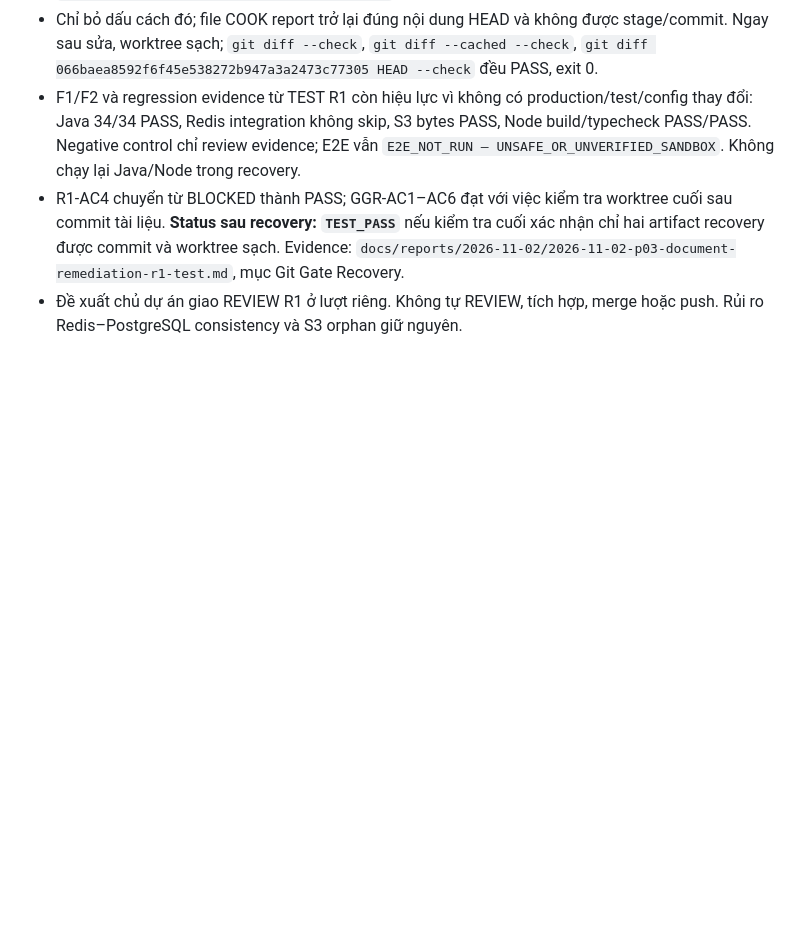
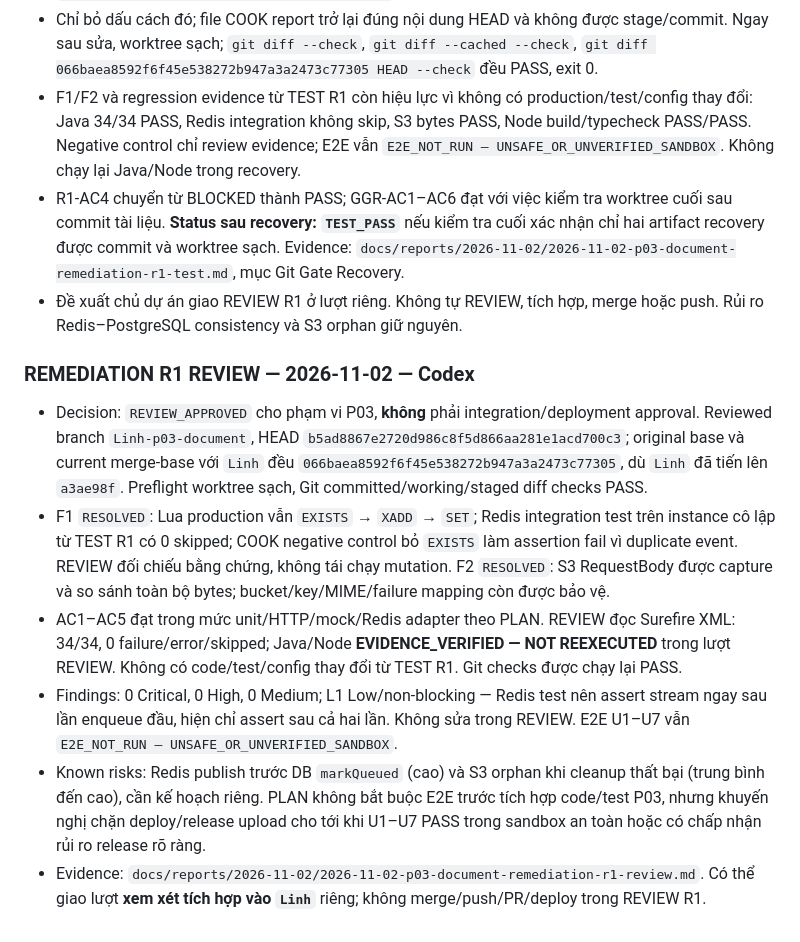
Before and after one commit to doandinhlinh25/thanh-tam-tam-linh, a Markdown page: docs/handoffs/2026-10-31-p03-document.md, the part around the change. Rendered like a GitHub page; blank space fills up the shorter version.

Commit message:
review(document): approve P03 R1 remediation

```diff
--- a/docs/handoffs/2026-10-31-p03-document.md
+++ b/docs/handoffs/2026-10-31-p03-document.md
@@ -108,3 +108,12 @@
 - F1/F2 và regression evidence từ TEST R1 còn hiệu lực vì không có production/test/config thay đổi: Java 34/34 PASS, Redis integration không skip, S3 bytes PASS, Node build/typecheck PASS/PASS. Negative control chỉ review evidence; E2E vẫn `E2E_NOT_RUN — UNSAFE_OR_UNVERIFIED_SANDBOX`. Không chạy lại Java/Node trong recovery.
 - R1-AC4 chuyển từ BLOCKED thành PASS; GGR-AC1–AC6 đạt với việc kiểm tra worktree cuối sau commit tài liệu. **Status sau recovery: `TEST_PASS`** nếu kiểm tra cuối xác nhận chỉ hai artifact recovery được commit và worktree sạch. Evidence: `docs/reports/2026-11-02/2026-11-02-p03-document-remediation-r1-test.md`, mục Git Gate Recovery.
 - Đề xuất chủ dự án giao REVIEW R1 ở lượt riêng. Không tự REVIEW, tích hợp, merge hoặc push. Rủi ro Redis–PostgreSQL consistency và S3 orphan giữ nguyên.
+
+### REMEDIATION R1 REVIEW — 2026-11-02 — Codex
+
+- Decision: `REVIEW_APPROVED` cho phạm vi P03, **không** phải integration/deployment approval. Reviewed branch `Linh-p03-document`, HEAD `b5ad8867e2720d986c8f5d866aa281e1acd700c3`; original base và current merge-base với `Linh` đều `066baea8592f6f45e538272b947a3a2473c77305`, dù `Linh` đã tiến lên `a3ae98f`. Preflight worktree sạch, Git committed/working/staged diff checks PASS.
+- F1 `RESOLVED`: Lua production vẫn `EXISTS` → `XADD` → `SET`; Redis integration test trên instance cô lập từ TEST R1 có 0 skipped; COOK negative control bỏ `EXISTS` làm assertion fail vì duplicate event. REVIEW đối chiếu bằng chứng, không tái chạy mutation. F2 `RESOLVED`: S3 RequestBody được capture và so sánh toàn bộ bytes; bucket/key/MIME/failure mapping còn được bảo vệ.
+- AC1–AC5 đạt trong mức unit/HTTP/mock/Redis adapter theo PLAN. REVIEW đọc Surefire XML: 34/34, 0 failure/error/skipped; Java/Node **EVIDENCE_VERIFIED — NOT REEXECUTED** trong lượt REVIEW. Không có code/test/config thay đổi từ TEST R1. Git checks được chạy lại PASS.
+- Findings: 0 Critical, 0 High, 0 Medium; L1 Low/non-blocking — Redis test nên assert stream ngay sau lần enqueue đầu, hiện chỉ assert sau cả hai lần. Không sửa trong REVIEW. E2E U1–U7 vẫn `E2E_NOT_RUN — UNSAFE_OR_UNVERIFIED_SANDBOX`.
+- Known risks: Redis publish trước DB `markQueued` (cao) và S3 orphan khi cleanup thất bại (trung bình đến cao), cần kế hoạch riêng. PLAN không bắt buộc E2E trước tích hợp code/test P03, nhưng khuyến nghị chặn deploy/release upload cho tới khi U1–U7 PASS trong sandbox an toàn hoặc có chấp nhận rủi ro release rõ ràng.
+- Evidence: `docs/reports/2026-11-02/2026-11-02-p03-document-remediation-r1-review.md`. Có thể giao lượt **xem xét tích hợp vào `Linh`** riêng; không merge/push/PR/deploy trong REVIEW R1.
```
Also changed, not shown: 1 other file.
